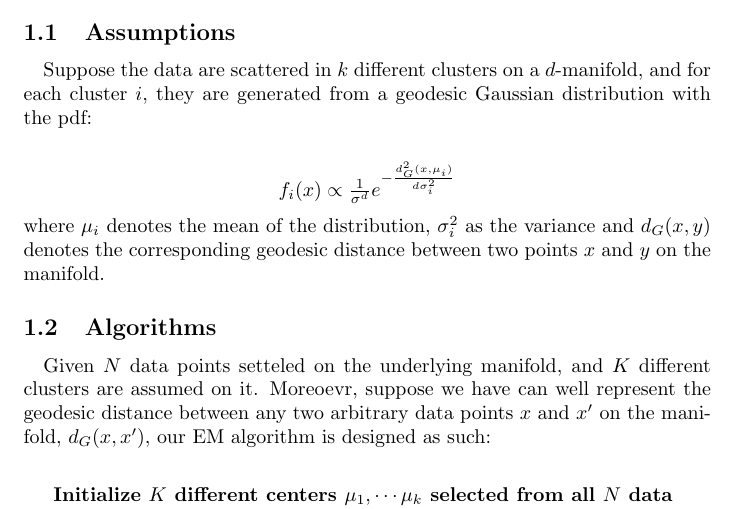
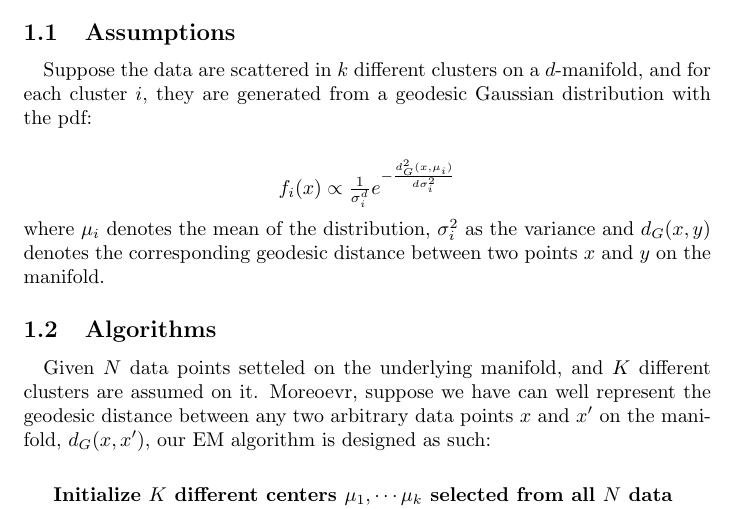
Before and after one commit to Geophagus96/Manifold-EM, a LaTeX document (EMmanifold.tex): part of page 1 of 3, cut so that both start at the same text. Compiled offline with pdfLaTeX.

Commit message:
Update EMmanifold.tex

```diff
--- a/EMmanifold.tex
+++ b/EMmanifold.tex
@@ -13,7 +13,7 @@
 \subsection{Assumptions}
 \paragraph{}Suppose the data are scattered in $k$ different clusters on a $d$-manifold, and for each cluster $i$, they are generated from a geodesic Gaussian distribution with the pdf:\\
 \begin{center}
-$f_{i}(x) \propto \frac{1}{\sigma^{d}}e^{-\frac{d_{G}^{2}(x,\mu_{i})}{d\sigma_{i}^{2}}}$
+$f_{i}(x) \propto \frac{1}{\sigma_{i}^{d}}e^{-\frac{d_{G}^{2}(x,\mu_{i})}{d\sigma_{i}^{2}}}$
 \end{center}
 where $\mu_{i}$ denotes the mean of the distribution, $\sigma_{i}^{2}$ as the variance and $d_{G}(x,y)$ denotes the corresponding geodesic distance between two points $x$ and $y$ on the manifold.
 \subsection{Algorithms}
```
